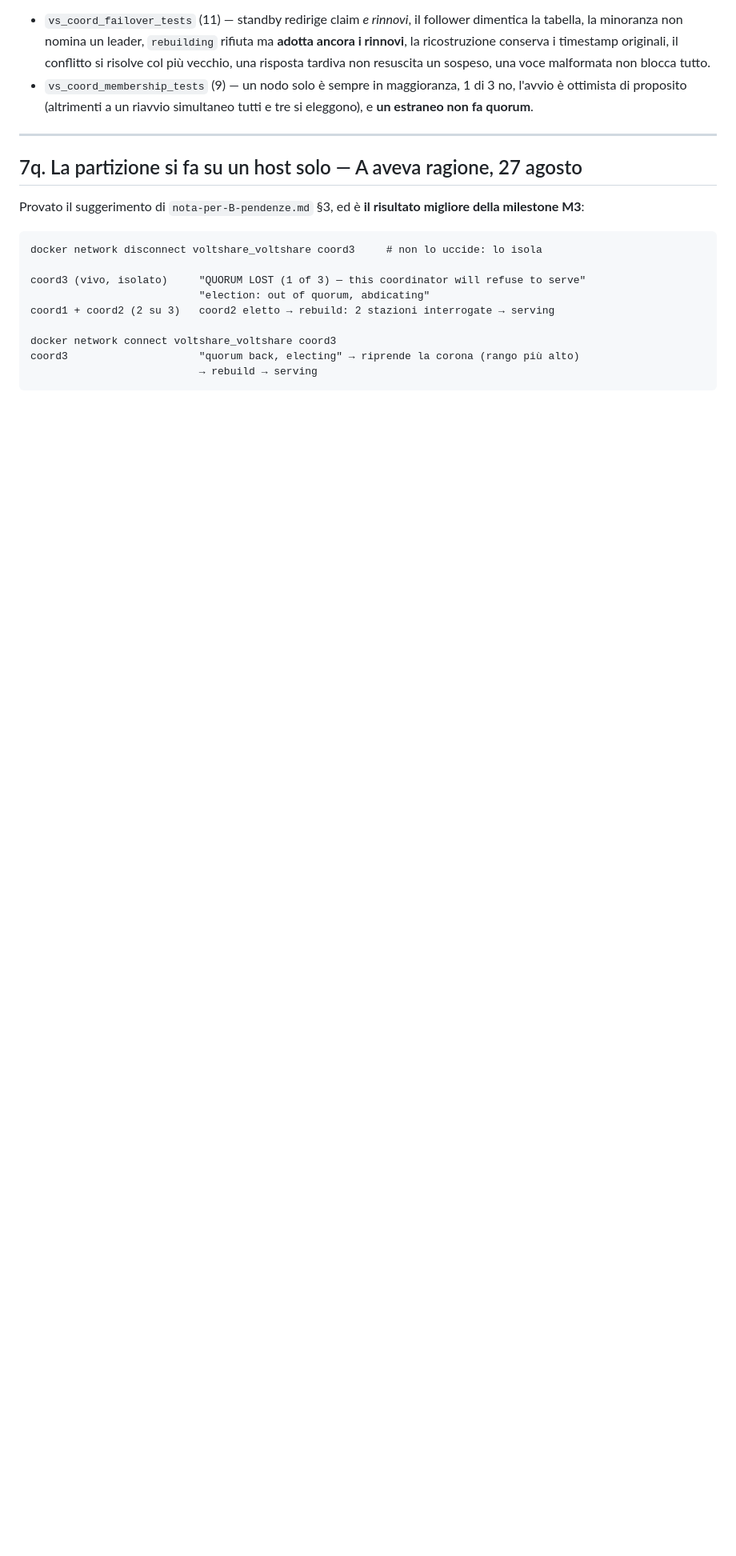
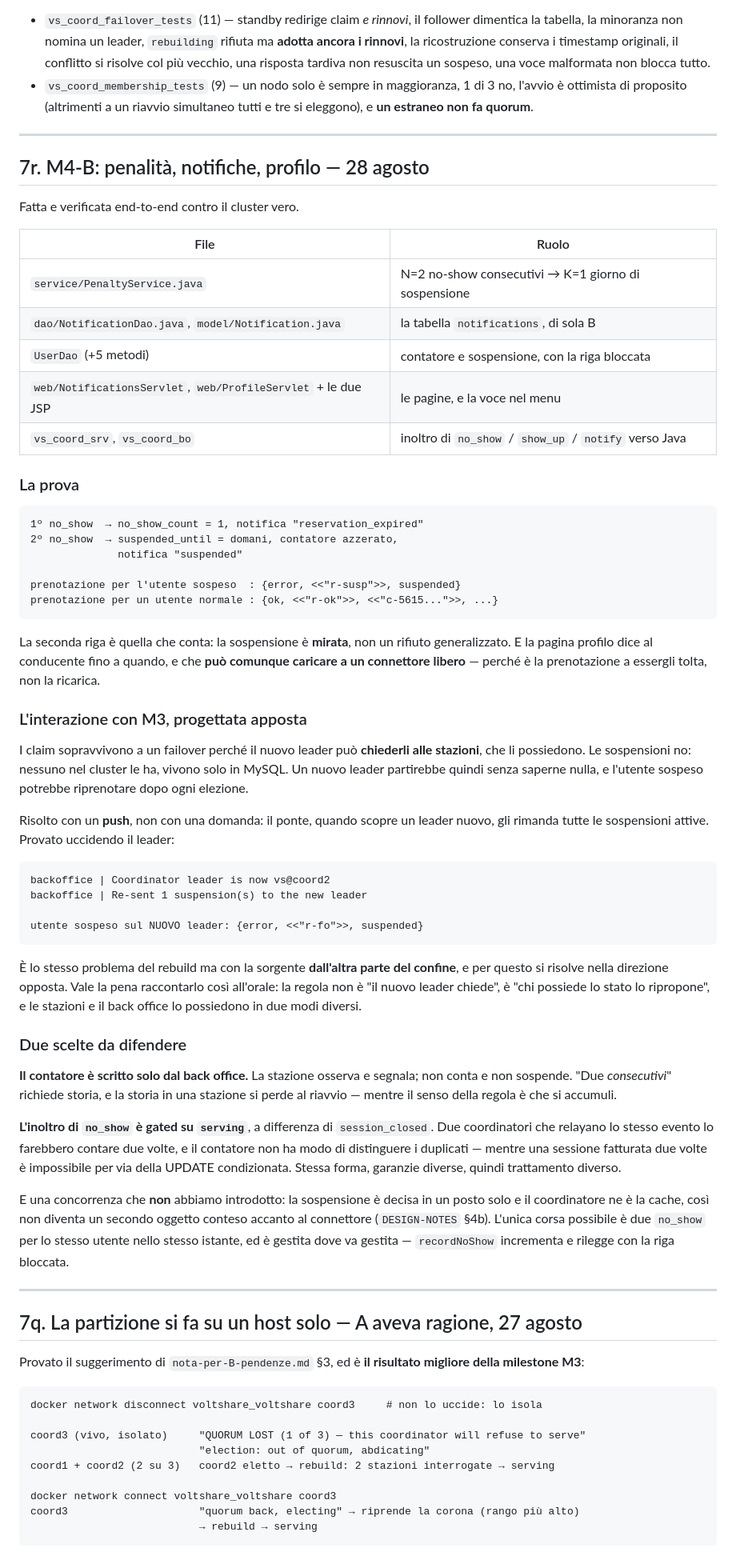
Before and after one commit to andreainno22/VoltShare_DSMT_project, a Markdown page: src/PROGRESS.md, the part around one of its changes. Shown at 80% size. Drawn GitHub-style; blank space fills up the shorter version.

Commit message:
docs: M4-B verificata end-to-end, comprese le sospensioni dopo un failover
  1º no_show  -> contatore 1, notifica reservation_expired
  2º no_show  -> sospensione, contatore azzerato, notifica suspended

  prenotazione utente sospeso  : {error, suspended}
  prenotazione utente normale  : {ok, ...}       <- mirata, non generale

E l'interazione con M3, che è la parte progettata apposta:

  backoffice | Coordinator leader is now vs@coord2
  backoffice | Re-sent 1 suspension(s) to the new leader
  utente sospeso sul NUOVO leader: {error, suspended}

I claim sopravvivono a un failover perché il nuovo leader può chiederli
alle stazioni, che li possiedono; le sospensioni no, vivono solo in
MySQL. Stesso problema del rebuild ma con la sorgente dall'altra parte
del confine, quindi si risolve nella direzione opposta: un push invece
di una domanda.

Co-Authored-By: Claude Opus 5 <noreply@anthropic.com>

````diff
--- a/src/PROGRESS.md
+++ b/src/PROGRESS.md
@@ -778,6 +778,72 @@ percorso dell'erogazione.
 
 ---
 
+## 7r. M4-B: penalità, notifiche, profilo — 28 agosto
+
+Fatta e verificata end-to-end contro il cluster vero.
+
+| File | Ruolo |
+|---|---|
+| `service/PenaltyService.java` | N=2 no-show consecutivi → K=1 giorno di sospensione |
+| `dao/NotificationDao.java`, `model/Notification.java` | la tabella `notifications`, di sola B |
+| `UserDao` (+5 metodi) | contatore e sospensione, con la riga bloccata |
+| `web/NotificationsServlet`, `web/ProfileServlet` + le due JSP | le pagine, e la voce nel menu |
+| `vs_coord_srv`, `vs_coord_bo` | inoltro di `no_show` / `show_up` / `notify` verso Java |
+
+### La prova
+
+```
+1º no_show  → no_show_count = 1, notifica "reservation_expired"
+2º no_show  → suspended_until = domani, contatore azzerato,
+              notifica "suspended"
+
+prenotazione per l'utente sospeso  : {error, <<"r-susp">>, suspended}
+prenotazione per un utente normale : {ok, <<"r-ok">>, <<"c-5615...">>, ...}
+```
+
+La seconda riga è quella che conta: la sospensione è **mirata**, non un rifiuto generalizzato. E
+la pagina profilo dice al conducente fino a quando, e che **può comunque caricare a un connettore
+libero** — perché è la prenotazione a essergli tolta, non la ricarica.
+
+### L'interazione con M3, progettata apposta
+
+I claim sopravvivono a un failover perché il nuovo leader può **chiederli alle stazioni**, che li
+possiedono. Le sospensioni no: nessuno nel cluster le ha, vivono solo in MySQL. Un nuovo leader
+partirebbe quindi senza saperne nulla, e l'utente sospeso potrebbe riprenotare dopo ogni elezione.
+
+Risolto con un **push**, non con una domanda: il ponte, quando scopre un leader nuovo, gli rimanda
+tutte le sospensioni attive. Provato uccidendo il leader:
+
+```
+backoffice | Coordinator leader is now vs@coord2
+backoffice | Re-sent 1 suspension(s) to the new leader
+
+utente sospeso sul NUOVO leader: {error, <<"r-fo">>, suspended}
+```
+
+È lo stesso problema del rebuild ma con la sorgente **dall'altra parte del confine**, e per questo
+si risolve nella direzione opposta. Vale la pena raccontarlo così all'orale: la regola non è "il
+nuovo leader chiede", è "chi possiede lo stato lo ripropone", e le stazioni e il back office lo
+possiedono in due modi diversi.
+
+### Due scelte da difendere
+
+**Il contatore è scritto solo dal back office.** La stazione osserva e segnala; non conta e non
+sospende. "Due *consecutivi*" richiede storia, e la storia in una stazione si perde al riavvio —
+mentre il senso della regola è che si accumuli.
+
+**L'inoltro di `no_show` è gated su `serving`**, a differenza di `session_closed`. Due
+coordinatori che relayano lo stesso evento lo farebbero contare due volte, e il contatore non ha
+modo di distinguere i duplicati — mentre una sessione fatturata due volte è impossibile per via
+della UPDATE condizionata. Stessa forma, garanzie diverse, quindi trattamento diverso.
+
+E una concorrenza che **non** abbiamo introdotto: la sospensione è decisa in un posto solo e il
+coordinatore ne è la cache, così non diventa un secondo oggetto conteso accanto al connettore
+(`DESIGN-NOTES` §4b). L'unica corsa possibile è due `no_show` per lo stesso utente nello stesso
+istante, ed è gestita dove va gestita — `recordNoShow` incrementa e rilegge con la riga bloccata.
+
+---
+
 ## 7q. La partizione si fa su un host solo — A aveva ragione, 27 agosto
 
 Provato il suggerimento di `nota-per-B-pendenze.md` §3, ed è **il risultato migliore della
````
Also changed, not shown: other parts of src/PROGRESS.md (+2 -2 lines).
